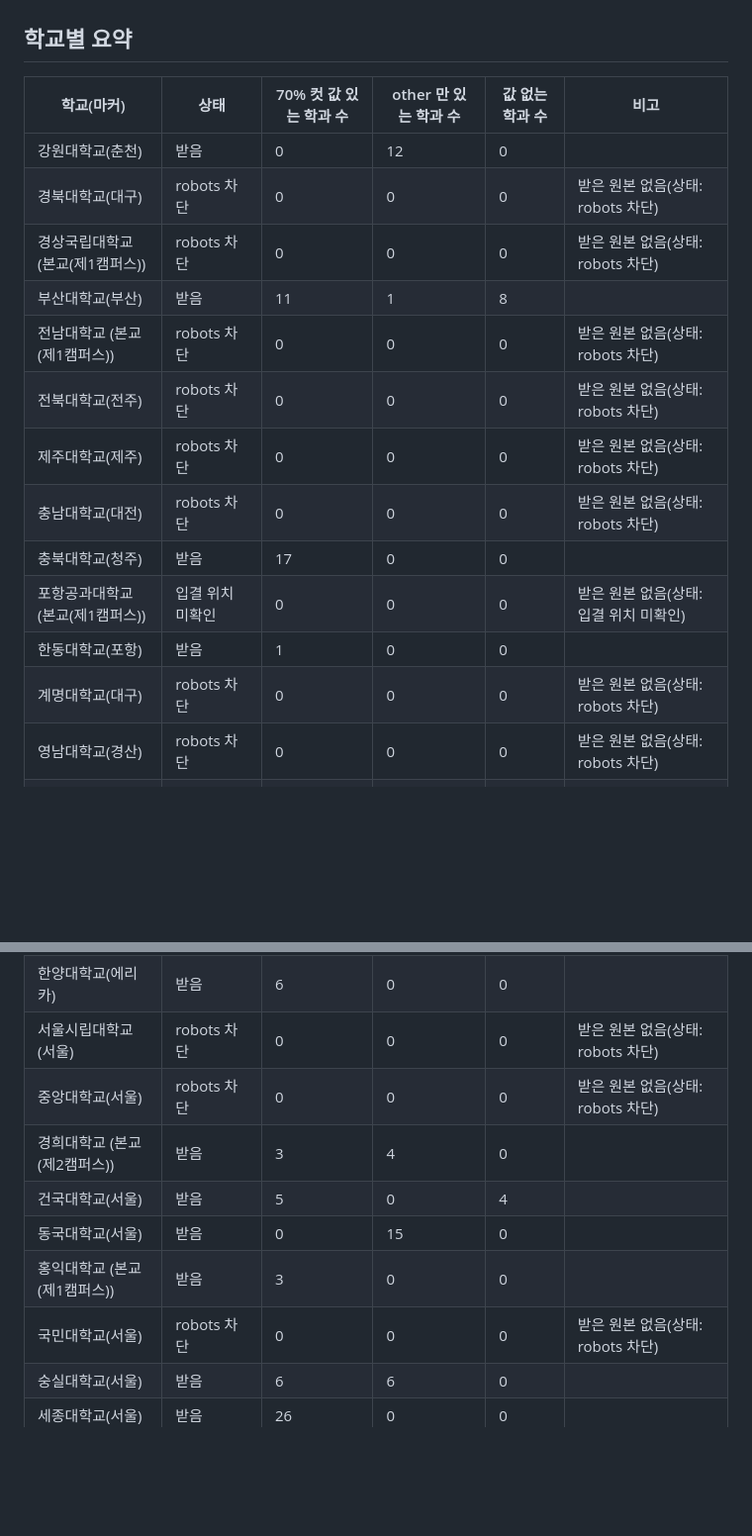
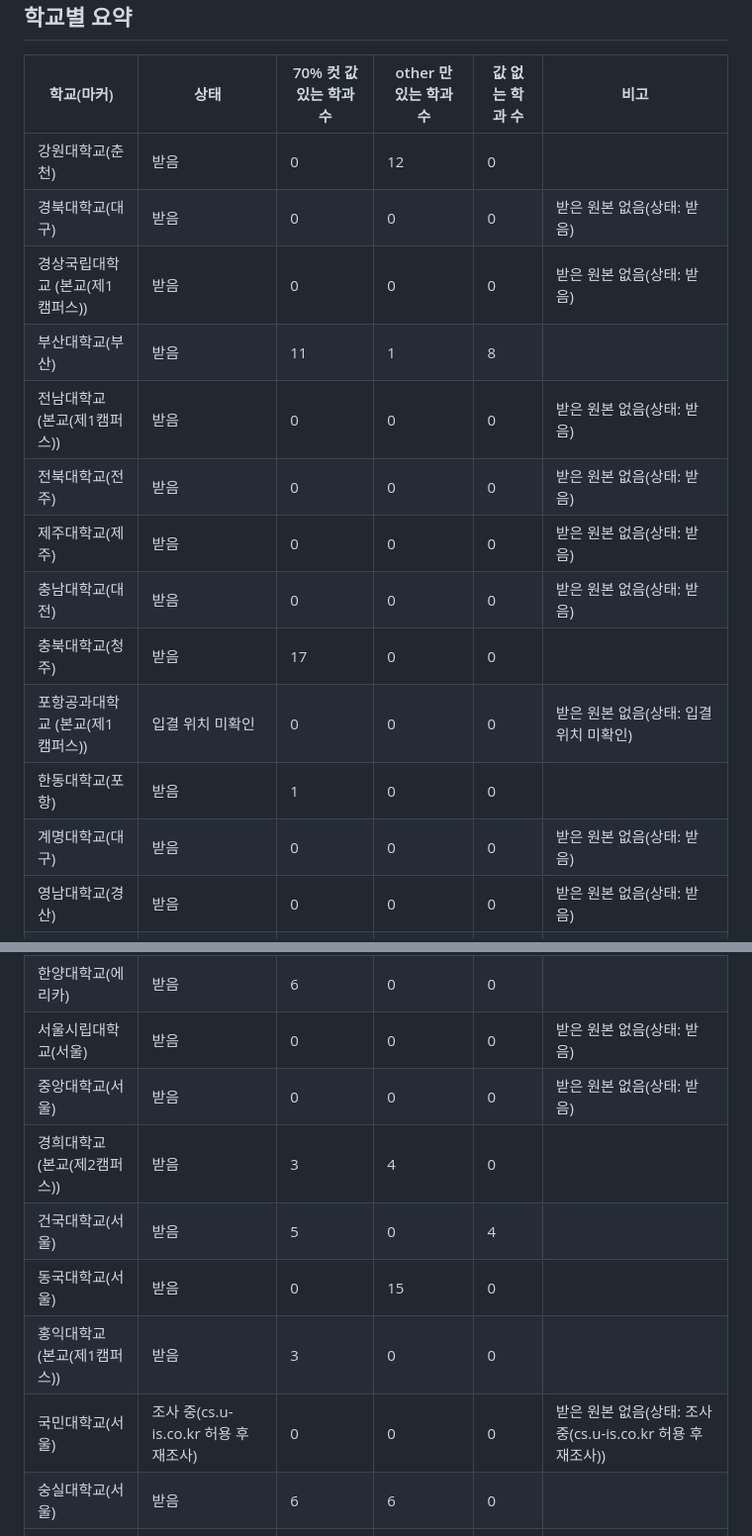
Before and after one commit to hadangs516/Cut-Map, a Markdown page: ipgyeol_extract_review.md, 2 parts joined by grey strips. Shown at 99% size. GitHub-like rendering; blank space fills up the shorter version.

Commit message:
검토 파일 재생성(main의 sources_ipgyeol 상태 반영)
Co-Authored-By: Claude Sonnet 5.5 <noreply@anthropic.com>
Claude-Session: https://claude.ai/code/session_01DheNmwj6QXszp2PKJz4riN

```diff
--- a/ipgyeol_extract_review.md
+++ b/ipgyeol_extract_review.md
@@ -7,18 +7,18 @@ scripts/extract_ipgyeol.py 가 만들었다. 값은 표의 행 이름(학과)과
 | 학교(마커) | 상태 | 70% 컷 값 있는 학과 수 | other 만 있는 학과 수 | 값 없는 학과 수 | 비고 |
 |---|---|---|---|---|---|
 | 강원대학교(춘천) | 받음 | 0 | 12 | 0 |  |
-| 경북대학교(대구) | robots 차단 | 0 | 0 | 0 | 받은 원본 없음(상태: robots 차단) |
-| 경상국립대학교 (본교(제1캠퍼스)) | robots 차단 | 0 | 0 | 0 | 받은 원본 없음(상태: robots 차단) |
+| 경북대학교(대구) | 받음 | 0 | 0 | 0 | 받은 원본 없음(상태: 받음) |
+| 경상국립대학교 (본교(제1캠퍼스)) | 받음 | 0 | 0 | 0 | 받은 원본 없음(상태: 받음) |
 | 부산대학교(부산) | 받음 | 11 | 1 | 8 |  |
-| 전남대학교 (본교(제1캠퍼스)) | robots 차단 | 0 | 0 | 0 | 받은 원본 없음(상태: robots 차단) |
-| 전북대학교(전주) | robots 차단 | 0 | 0 | 0 | 받은 원본 없음(상태: robots 차단) |
-| 제주대학교(제주) | robots 차단 | 0 | 0 | 0 | 받은 원본 없음(상태: robots 차단) |
-| 충남대학교(대전) | robots 차단 | 0 | 0 | 0 | 받은 원본 없음(상태: robots 차단) |
+| 전남대학교 (본교(제1캠퍼스)) | 받음 | 0 | 0 | 0 | 받은 원본 없음(상태: 받음) |
+| 전북대학교(전주) | 받음 | 0 | 0 | 0 | 받은 원본 없음(상태: 받음) |
+| 제주대학교(제주) | 받음 | 0 | 0 | 0 | 받은 원본 없음(상태: 받음) |
+| 충남대학교(대전) | 받음 | 0 | 0 | 0 | 받은 원본 없음(상태: 받음) |
 | 충북대학교(청주) | 받음 | 17 | 0 | 0 |  |
 | 포항공과대학교 (본교(제1캠퍼스)) | 입결 위치 미확인 | 0 | 0 | 0 | 받은 원본 없음(상태: 입결 위치 미확인) |
 | 한동대학교(포항) | 받음 | 1 | 0 | 0 |  |
-| 계명대학교(대구) | robots 차단 | 0 | 0 | 0 | 받은 원본 없음(상태: robots 차단) |
-| 영남대학교(경산) | robots 차단 | 0 | 0 | 0 | 받은 원본 없음(상태: robots 차단) |
+| 계명대학교(대구) | 받음 | 0 | 0 | 0 | 받은 원본 없음(상태: 받음) |
+| 영남대학교(경산) | 받음 | 0 | 0 | 0 | 받은 원본 없음(상태: 받음) |
 | 대구대학교(경산) | 받음 | 0 | 5 | 0 |  |
 | 대구가톨릭대학교(경산) | 받음 | 0 | 3 | 0 |  |
 | 서울대학교(서울) | 학종 자료 없음 | 0 | 0 | 1 | 받은 파일 없음(학종 자료 없음) |
@@ -28,13 +28,13 @@ scripts/extract_ipgyeol.py 가 만들었다. 값은 표의 행 이름(학과)과
 | 성균관대학교 (본교(제2캠퍼스)) | 받음 | 0 | 0 | 7 |  |
 | 한양대학교(서울) | 받음 | 0 | 12 | 0 |  |
 | 한양대학교(에리카) | 받음 | 6 | 0 | 0 |  |
-| 서울시립대학교(서울) | robots 차단 | 0 | 0 | 0 | 받은 원본 없음(상태: robots 차단) |
-| 중앙대학교(서울) | robots 차단 | 0 | 0 | 0 | 받은 원본 없음(상태: robots 차단) |
+| 서울시립대학교(서울) | 받음 | 0 | 0 | 0 | 받은 원본 없음(상태: 받음) |
+| 중앙대학교(서울) | 받음 | 0 | 0 | 0 | 받은 원본 없음(상태: 받음) |
 | 경희대학교 (본교(제2캠퍼스)) | 받음 | 3 | 4 | 0 |  |
 | 건국대학교(서울) | 받음 | 5 | 0 | 4 |  |
 | 동국대학교(서울) | 받음 | 0 | 15 | 0 |  |
 | 홍익대학교 (본교(제1캠퍼스)) | 받음 | 3 | 0 | 0 |  |
-| 국민대학교(서울) | robots 차단 | 0 | 0 | 0 | 받은 원본 없음(상태: robots 차단) |
+| 국민대학교(서울) | 조사 중(cs.u-is.co.kr 허용 후 재조사) | 0 | 0 | 0 | 받은 원본 없음(상태: 조사 중(cs.u-is.co.kr 허용 후 재조사)) |
 | 숭실대학교(서울) | 받음 | 6 | 6 | 0 |  |
 | 세종대학교(서울) | 받음 | 26 | 0 | 0 |  |
 | 광운대학교(서울) | 받음 | 27 | 0 | 1 |  |
```
